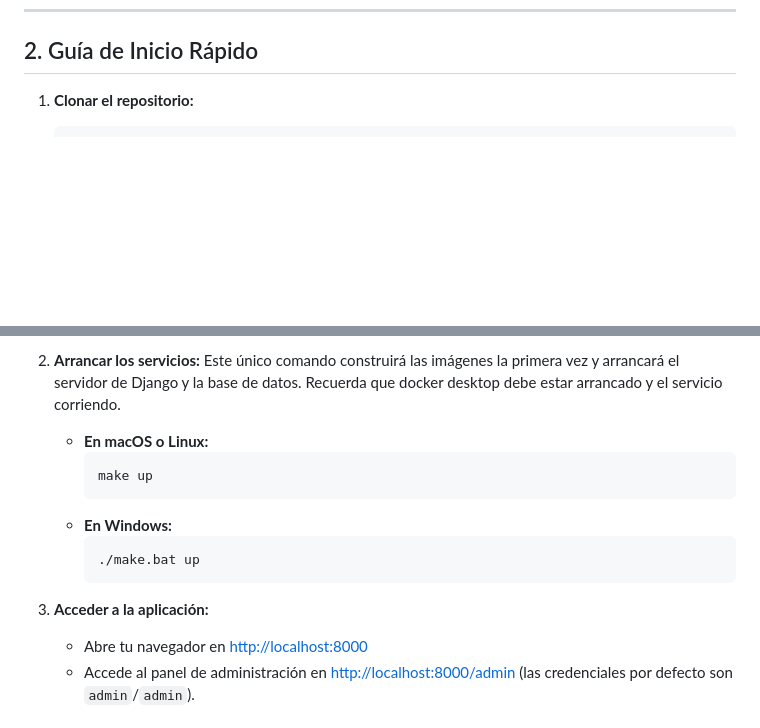
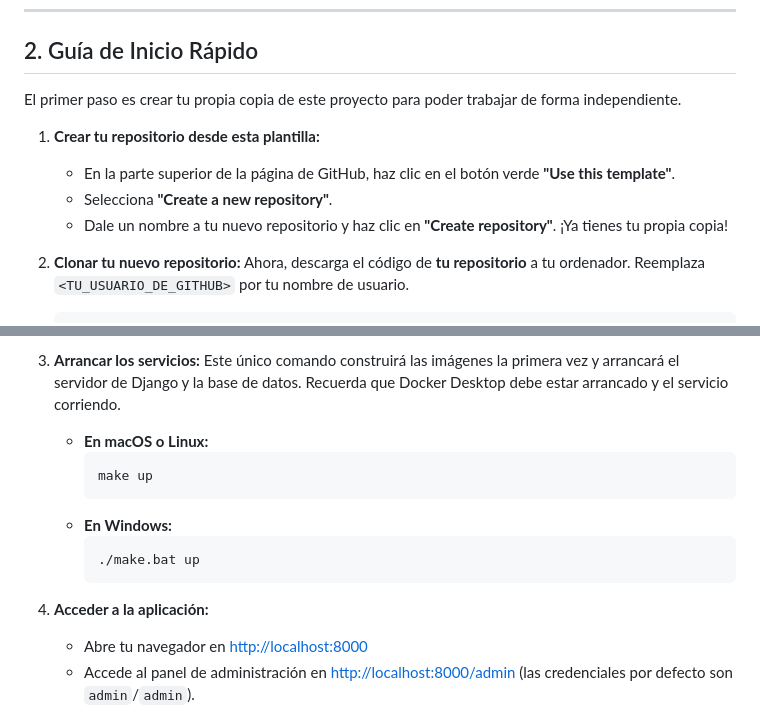
Before and after one commit to alvasenj-nt/django-persistencia, a Markdown page: README.md, 2 parts joined by grey strips. Drawn GitHub-style; blank space fills up the shorter version.

Commit message:
fix(main): usar como plantilla

````diff
--- a/README.md
+++ b/README.md
@@ -35,5 +35,13 @@ Docker es la plataforma que nos permitirá ejecutar el proyecto dentro de conten
 
 ## 2. Guía de Inicio Rápido
 
-1.  **Clonar el repositorio:**
+El primer paso es crear tu propia copia de este proyecto para poder trabajar de forma independiente.
+
+1.  **Crear tu repositorio desde esta plantilla:**
+    -   En la parte superior de la página de GitHub, haz clic en el botón verde **"Use this template"**.
+    -   Selecciona **"Create a new repository"**.
+    -   Dale un nombre a tu nuevo repositorio y haz clic en **"Create repository"**. ¡Ya tienes tu propia copia!
+
+2.  **Clonar tu nuevo repositorio:**
+    Ahora, descarga el código de **tu repositorio** a tu ordenador. Reemplaza `<TU_USUARIO_DE_GITHUB>` por tu nombre de usuario.
     ```bash
@@ -42,7 +50,7 @@ Docker es la plataforma que nos permitirá ejecutar el proyecto dentro de conten
     ```
 
-2.  **Arrancar los servicios:**
-    Este único comando construirá las imágenes la primera vez y arrancará el servidor de Django y la base de datos. Recuerda que docker desktop debe estar arrancado y el servicio corriendo.
+3.  **Arrancar los servicios:**
+    Este único comando construirá las imágenes la primera vez y arrancará el servidor de Django y la base de datos. Recuerda que Docker Desktop debe estar arrancado y el servicio corriendo.
 
     -   **En macOS o Linux:**
         ```bash
@@ -53,7 +61,7 @@ Docker es la plataforma que nos permitirá ejecutar el proyecto dentro de conten
         ./make.bat up
         ```
 
-3.  **Acceder a la aplicación:**
+4.  **Acceder a la aplicación:**
     -   Abre tu navegador en [http://localhost:8000](http://localhost:8000)
     -   Accede al panel de administración en [http://localhost:8000/admin](http://localhost:8000/admin) (las credenciales por defecto son `admin`/`admin`).
 
````
Also changed, not shown: other parts of README.md (+2 -2 lines).
